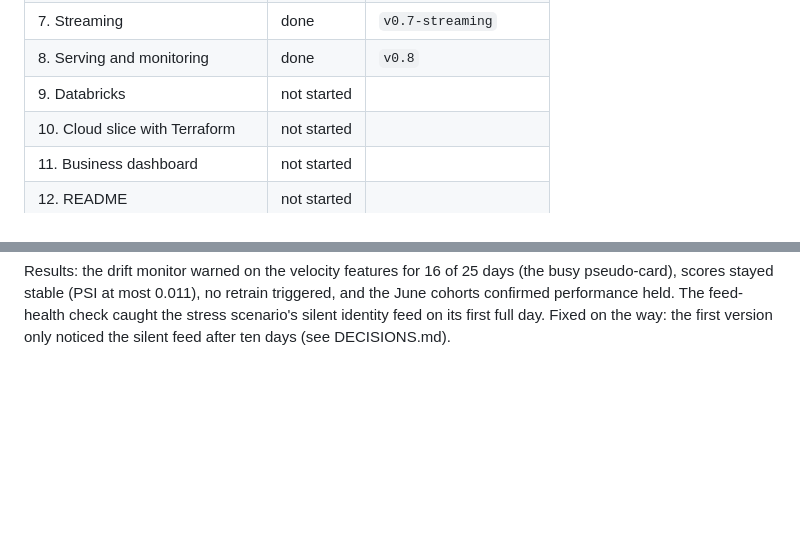
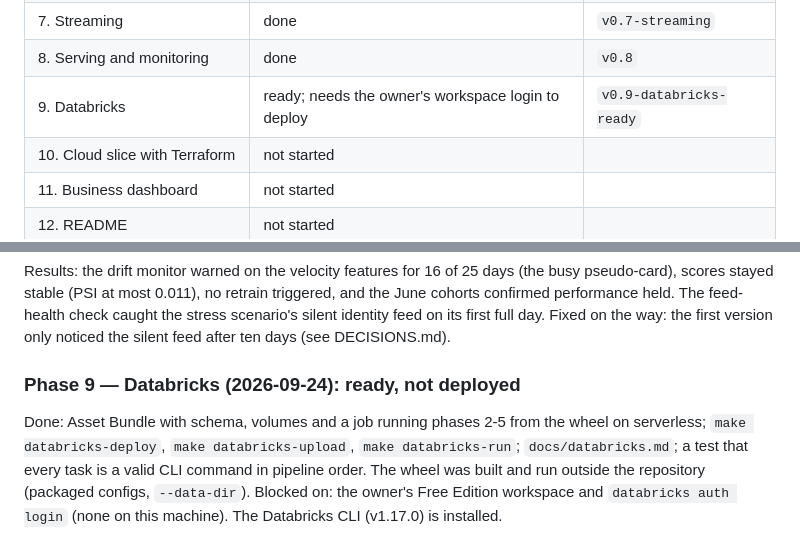
Before and after one commit to ssabeeth/fraud-detection, a Markdown page: PROGRESS.md, 2 parts joined by grey strips. GitHub-like rendering; blank space fills up the shorter version.

```diff
--- a/PROGRESS.md
+++ b/PROGRESS.md
@@ -26,7 +26,7 @@ the owner can do".
 | 6. Explainability and governance | done | `v0.6-explainability` |
 | 7. Streaming | done | `v0.7-streaming` |
 | 8. Serving and monitoring | done | `v0.8` |
-| 9. Databricks | not started | |
+| 9. Databricks | ready; needs the owner's workspace login to deploy | `v0.9-databricks-ready` |
 | 10. Cloud slice with Terraform | not started | |
 | 11. Business dashboard | not started | |
 | 12. README | not started | |
@@ -199,3 +199,12 @@ pseudo-card), scores stayed stable (PSI at most 0.011), no retrain triggered, an
 June cohorts confirmed performance held. The feed-health check caught the stress
 scenario's silent identity feed on its first full day. Fixed on the way: the first
 version only noticed the silent feed after ten days (see DECISIONS.md).
+
+### Phase 9 — Databricks (2026-09-24): ready, not deployed
+
+Done: Asset Bundle with schema, volumes and a job running phases 2-5 from the wheel on
+serverless; `make databricks-deploy`, `make databricks-upload`, `make databricks-run`;
+`docs/databricks.md`; a test that every task is a valid CLI command in pipeline order.
+The wheel was built and run outside the repository (packaged configs, `--data-dir`).
+Blocked on: the owner's Free Edition workspace and `databricks auth login` (none on this
+machine). The Databricks CLI (v1.17.0) is installed.
```
Also changed, not shown: DECISIONS.md (+24 -0 lines).
